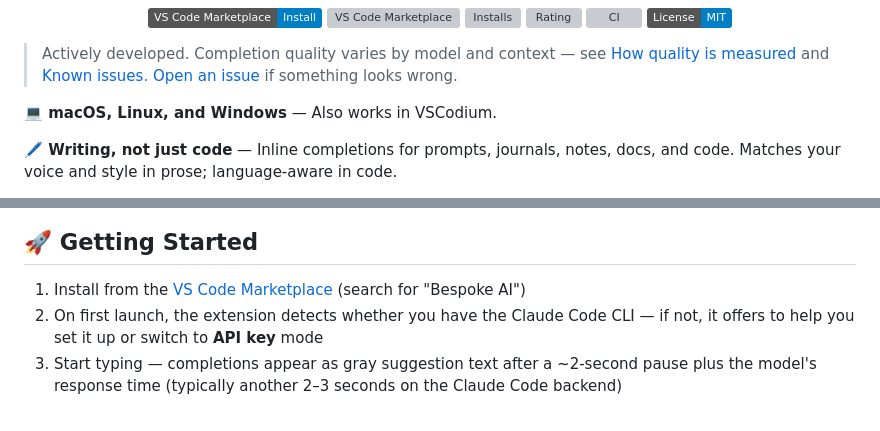
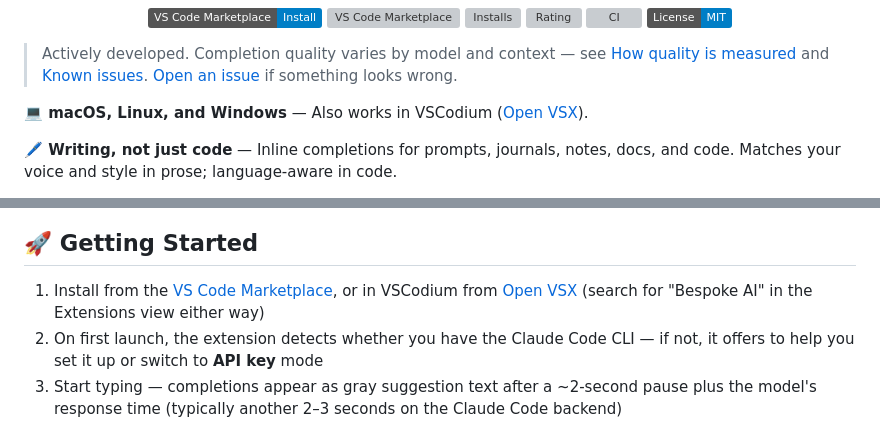
Before and after one commit to trentmcnitt/bespoke-ai-vscode-ext, a Markdown page: README.md, 2 parts joined by grey strips. Drawn GitHub-style; badges without logos; grey boxes are pictures that could not be loaded.

Commit message:
docs(README): install from Open VSX in VSCodium
0.8.16 is now published to Open VSX (VSCodium's default extension registry) as well as
the VS Code Marketplace.

```diff
--- a/README.md
+++ b/README.md
@@ -19,7 +19,7 @@
 
 > Actively developed. Completion quality varies by model and context — see [How quality is measured](#how-quality-is-measured) and [Known issues](#known-issues). [Open an issue](https://github.com/trentmcnitt/bespoke-ai-vscode-ext/issues) if something looks wrong.
 
-**💻 macOS, Linux, and Windows** — Also works in VSCodium.
+**💻 macOS, Linux, and Windows** — Also works in VSCodium ([Open VSX](https://open-vsx.org/extension/trentmcnitt/bespoke-ai)).
 
 **🖊️ Writing, not just code** — Inline completions for prompts, journals, notes, docs, and code. Matches your voice and style in prose; language-aware in code.
 
@@ -47,7 +47,7 @@
 
 ## 🚀 Getting Started
 
-1. Install from the [VS Code Marketplace](https://marketplace.visualstudio.com/items?itemName=trentmcnitt.bespoke-ai) (search for "Bespoke AI")
+1. Install from the [VS Code Marketplace](https://marketplace.visualstudio.com/items?itemName=trentmcnitt.bespoke-ai), or in VSCodium from [Open VSX](https://open-vsx.org/extension/trentmcnitt/bespoke-ai) (search for "Bespoke AI" in the Extensions view either way)
 2. On first launch, the extension detects whether you have the Claude Code CLI — if not, it offers to help you set it up or switch to **API key** mode
 3. Start typing — completions appear as gray suggestion text after a ~2-second pause plus the model's response time (typically another 2–3 seconds on the Claude Code backend)
 
```
